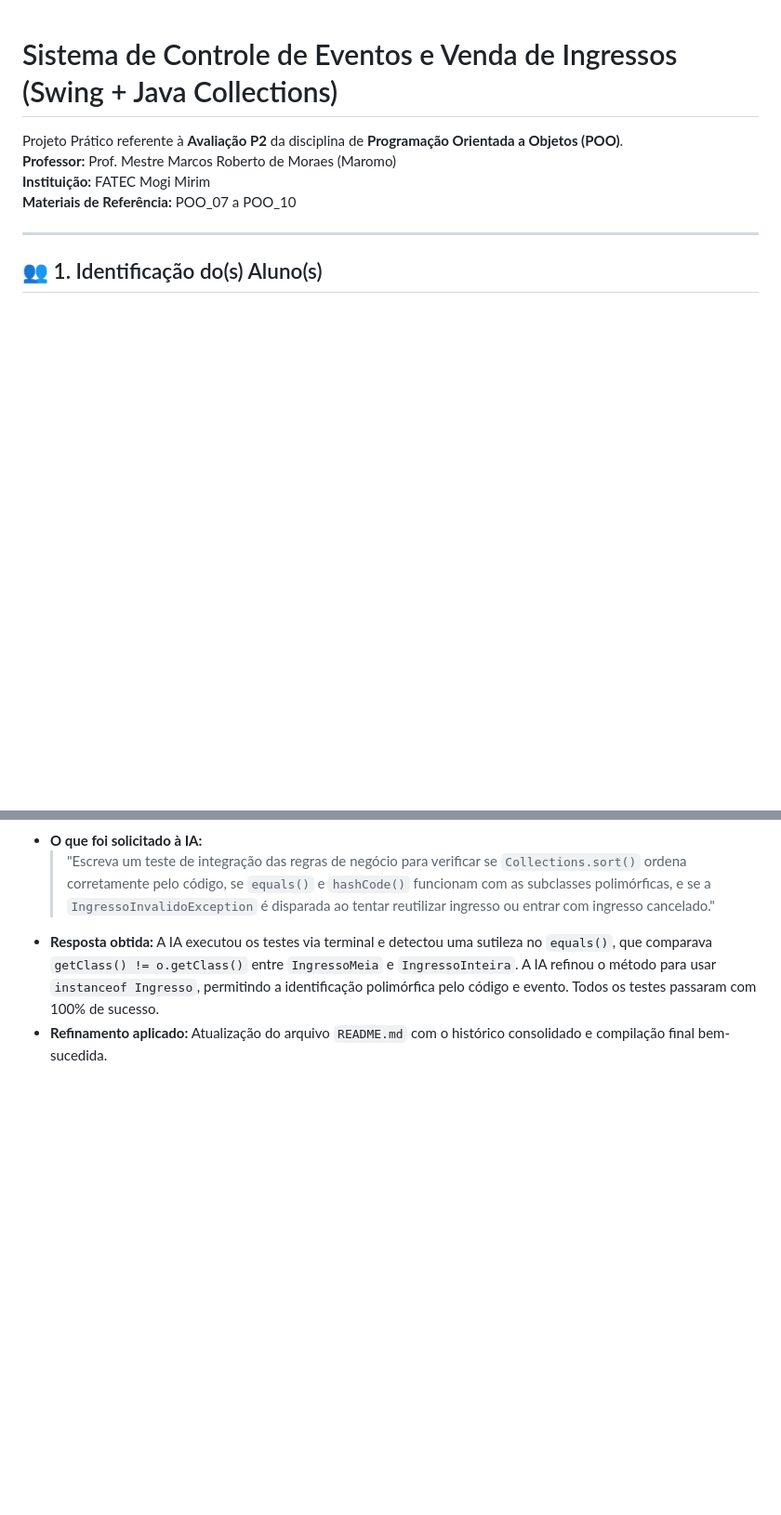
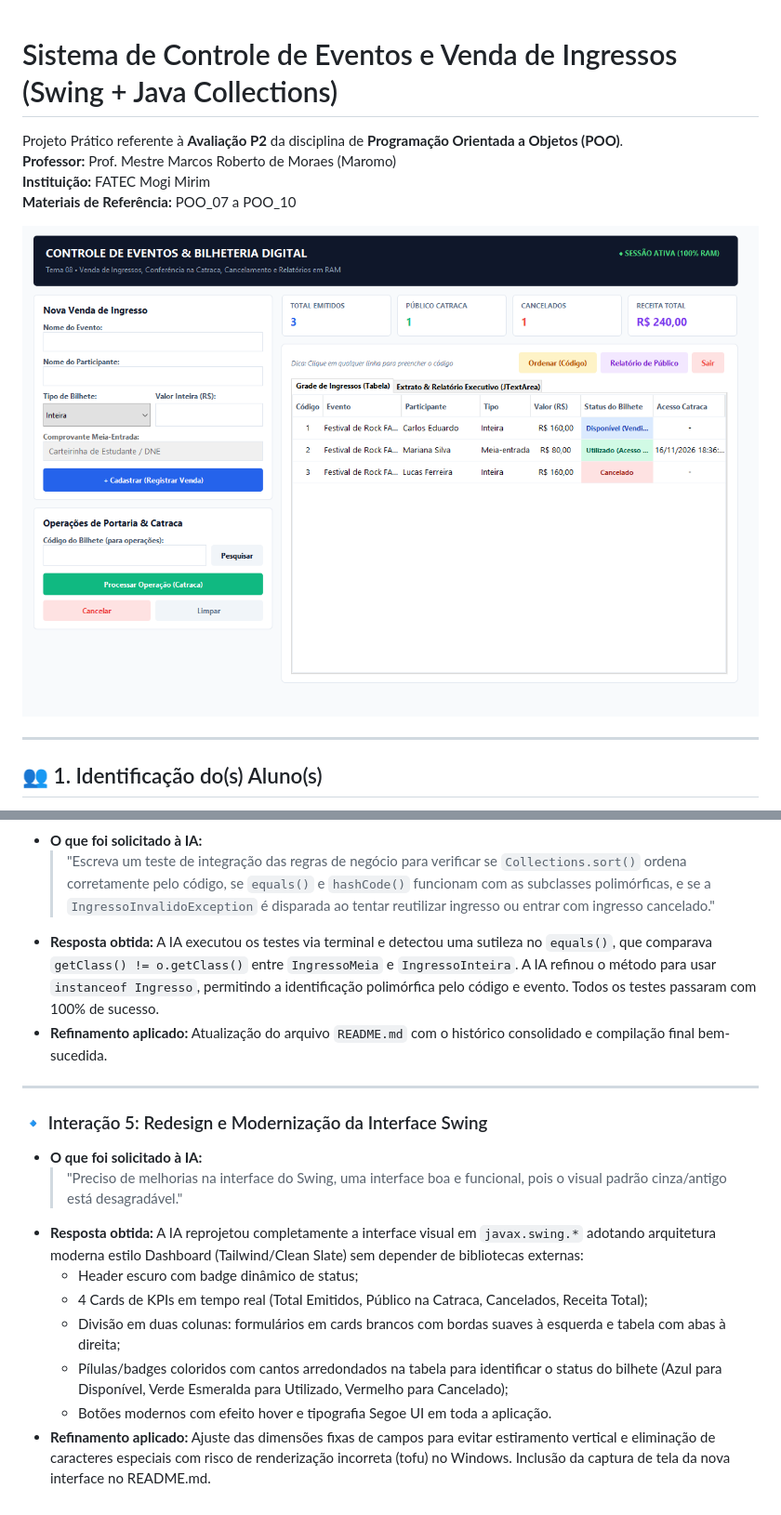
Before and after one commit to Pcthelab/Controle-eventos-ingressos, a Markdown page: README.md, 2 parts joined by grey strips. Shown at 93% size. GitHub-like rendering; pictures changed too: preview_ui.png (added); blank space fills up the shorter version.

Commit message:
style: redesign moderno da interface Swing (cards, KPIs, badges Tailwind, abas e preview)

```diff
--- a/README.md
+++ b/README.md
@@ -4,6 +4,8 @@ Projeto Prático referente à **Avaliação P2** da disciplina de **Programaçã
 **Professor:** Prof. Mestre Marcos Roberto de Moraes (Maromo)
 **Instituição:** FATEC Mogi Mirim
 **Materiais de Referência:** POO_07 a POO_10
+
+![Interface Gráfica Moderna](preview_ui.png)
 
 ---
 
@@ -169,3 +171,18 @@ Em cumprimento à **Regra 2 (Uso de IA Generativa e Registro de Prompts)** estip
   A IA executou os testes via terminal e detectou uma sutileza no `equals()`, que comparava `getClass() != o.getClass()` entre `IngressoMeia` e `IngressoInteira`. A IA refinou o método para usar `instanceof Ingresso`, permitindo a identificação polimórfica pelo código e evento. Todos os testes passaram com 100% de sucesso.
 - **Refinamento aplicado:**
   Atualização do arquivo `README.md` com o histórico consolidado e compilação final bem-sucedida.
+
+---
+
+### 🔹 Interação 5: Redesign e Modernização da Interface Swing
+- **O que foi solicitado à IA:**
+  > "Preciso de melhorias na interface do Swing, uma interface boa e funcional, pois o visual padrão cinza/antigo está desagradável."
+- **Resposta obtida:**
+  A IA reprojetou completamente a interface visual em `javax.swing.*` adotando arquitetura moderna estilo Dashboard (Tailwind/Clean Slate) sem depender de bibliotecas externas:
+  - Header escuro com badge dinâmico de status;
+  - 4 Cards de KPIs em tempo real (Total Emitidos, Público na Catraca, Cancelados, Receita Total);
+  - Divisão em duas colunas: formulários em cards brancos com bordas suaves à esquerda e tabela com abas à direita;
+  - Pílulas/badges coloridos com cantos arredondados na tabela para identificar o status do bilhete (Azul para Disponível, Verde Esmeralda para Utilizado, Vermelho para Cancelado);
+  - Botões modernos com efeito hover e tipografia Segoe UI em toda a aplicação.
+- **Refinamento aplicado:**
+  Ajuste das dimensões fixas de campos para evitar estiramento vertical e eliminação de caracteres especiais com risco de renderização incorreta (tofu) no Windows. Inclusão da captura de tela da nova interface no README.md.
```
Also changed, not shown: 2 other files.
